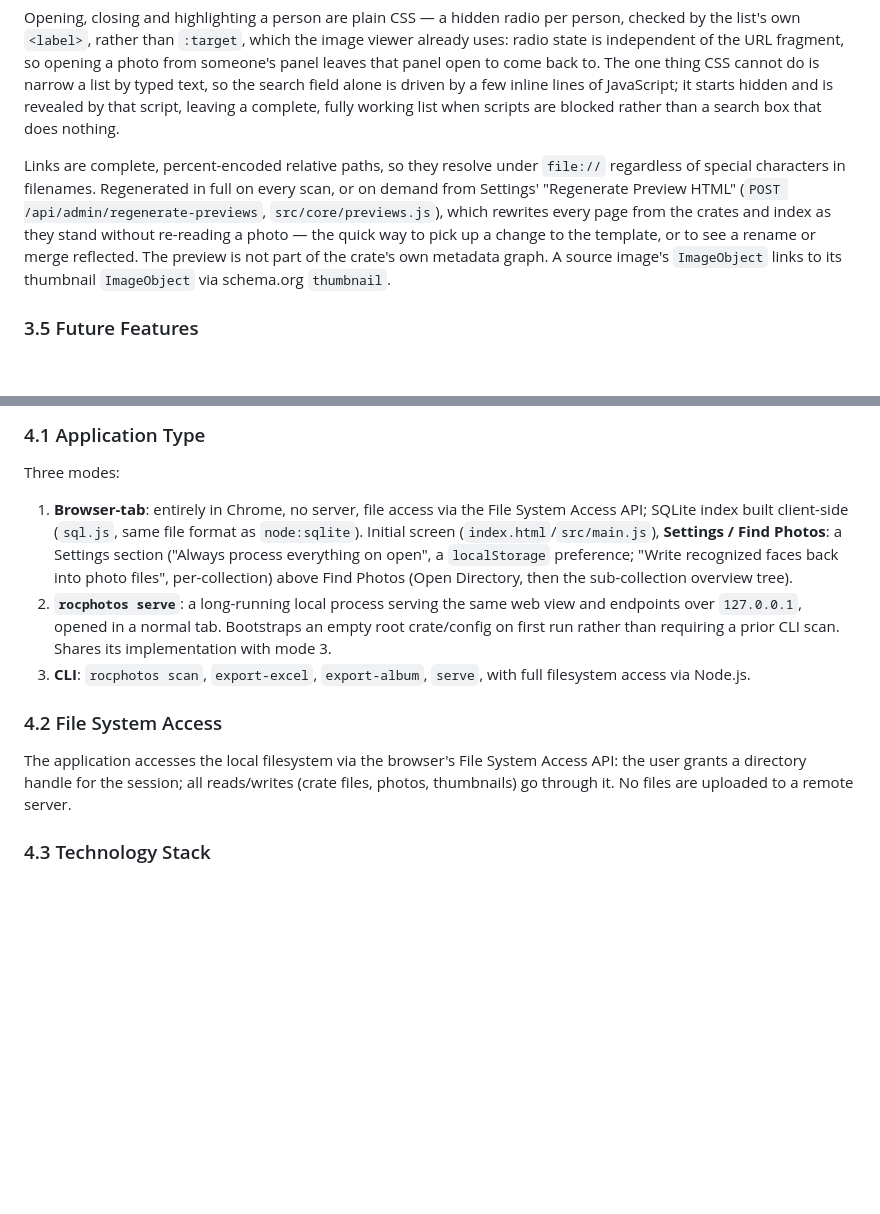
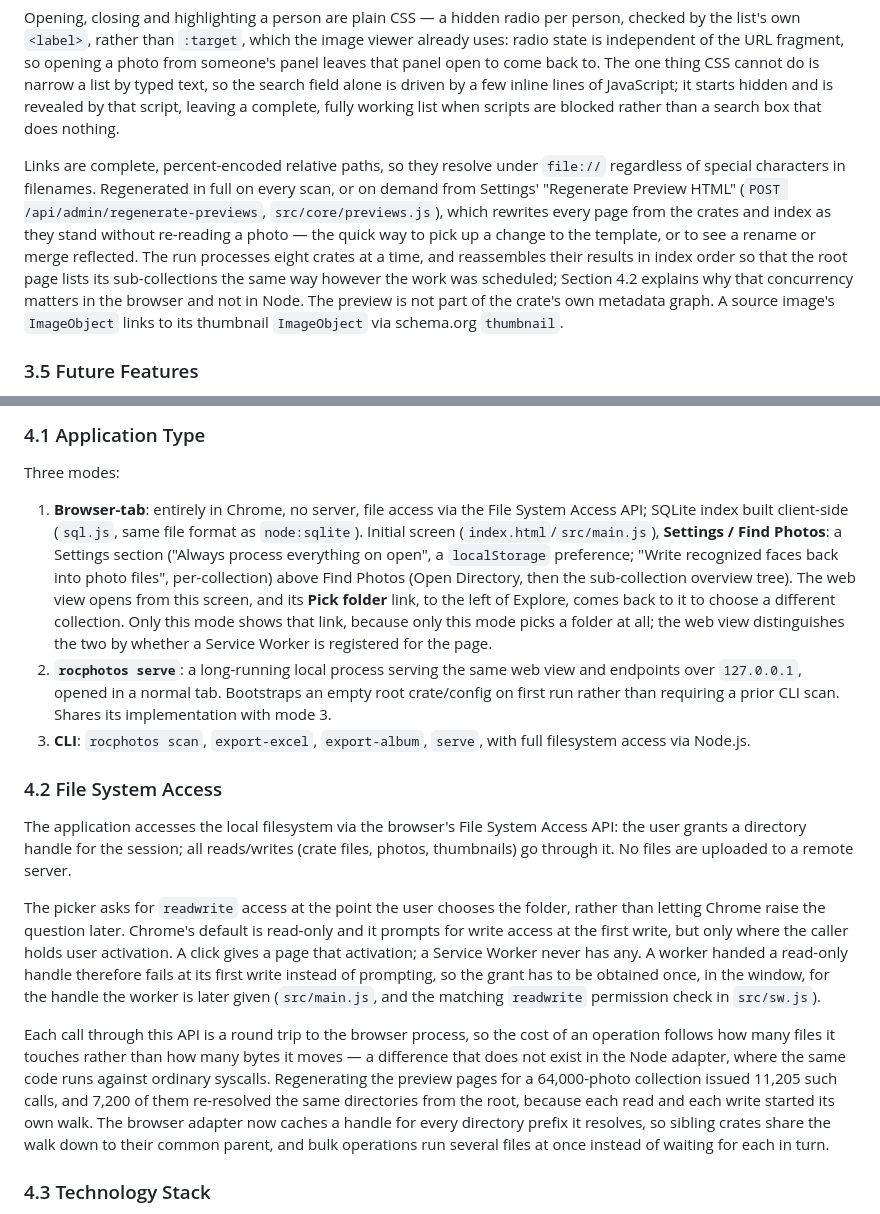
Before and after one commit to ptsefton/rocphotos, a Markdown page: Spec.md, 2 parts joined by grey strips. Drawn GitHub-style; blank space fills up the shorter version.

Commit message:
Record the write grant, Pick folder, and the round-trip cost in the spec

```diff
--- a/Spec.md
+++ b/Spec.md
@@ -477,7 +477,7 @@ Each page states which of the two it is, and every link uses the name of the pag
 
 Opening, closing and highlighting a person are plain CSS — a hidden radio per person, checked by the list's own `<label>`, rather than `:target`, which the image viewer already uses: radio state is independent of the URL fragment, so opening a photo from someone's panel leaves that panel open to come back to. The one thing CSS cannot do is narrow a list by typed text, so the search field alone is driven by a few inline lines of JavaScript; it starts hidden and is revealed by that script, leaving a complete, fully working list when scripts are blocked rather than a search box that does nothing.
 
-Links are complete, percent-encoded relative paths, so they resolve under `file://` regardless of special characters in filenames. Regenerated in full on every scan, or on demand from Settings' "Regenerate Preview HTML" (`POST /api/admin/regenerate-previews`, `src/core/previews.js`), which rewrites every page from the crates and index as they stand without re-reading a photo — the quick way to pick up a change to the template, or to see a rename or merge reflected. The preview is not part of the crate's own metadata graph. A source image's `ImageObject` links to its thumbnail `ImageObject` via schema.org `thumbnail`.
+Links are complete, percent-encoded relative paths, so they resolve under `file://` regardless of special characters in filenames. Regenerated in full on every scan, or on demand from Settings' "Regenerate Preview HTML" (`POST /api/admin/regenerate-previews`, `src/core/previews.js`), which rewrites every page from the crates and index as they stand without re-reading a photo — the quick way to pick up a change to the template, or to see a rename or merge reflected. The run processes eight crates at a time, and reassembles their results in index order so that the root page lists its sub-collections the same way however the work was scheduled; Section 4.2 explains why that concurrency matters in the browser and not in Node. The preview is not part of the crate's own metadata graph. A source image's `ImageObject` links to its thumbnail `ImageObject` via schema.org `thumbnail`.
 
 ### 3.5 Future Features
 
@@ -495,13 +495,17 @@ Links are complete, percent-encoded relative paths, so they resolve under `file:
 
 Three modes:
 
-1. **Browser-tab**: entirely in Chrome, no server, file access via the File System Access API; SQLite index built client-side (`sql.js`, same file format as `node:sqlite`). Initial screen (`index.html`/`src/main.js`), **Settings / Find Photos**: a Settings section ("Always process everything on open", a `localStorage` preference; "Write recognized faces back into photo files", per-collection) above Find Photos (Open Directory, then the sub-collection overview tree).
+1. **Browser-tab**: entirely in Chrome, no server, file access via the File System Access API; SQLite index built client-side (`sql.js`, same file format as `node:sqlite`). Initial screen (`index.html`/`src/main.js`), **Settings / Find Photos**: a Settings section ("Always process everything on open", a `localStorage` preference; "Write recognized faces back into photo files", per-collection) above Find Photos (Open Directory, then the sub-collection overview tree). The web view opens from this screen, and its **Pick folder** link, to the left of Explore, comes back to it to choose a different collection. Only this mode shows that link, because only this mode picks a folder at all; the web view distinguishes the two by whether a Service Worker is registered for the page.
 2. **`rocphotos serve`**: a long-running local process serving the same web view and endpoints over `127.0.0.1`, opened in a normal tab. Bootstraps an empty root crate/config on first run rather than requiring a prior CLI scan. Shares its implementation with mode 3.
 3. **CLI**: `rocphotos scan`, `export-excel`, `export-album`, `serve`, with full filesystem access via Node.js.
 
 ### 4.2 File System Access
 
 The application accesses the local filesystem via the browser's File System Access API: the user grants a directory handle for the session; all reads/writes (crate files, photos, thumbnails) go through it. No files are uploaded to a remote server.
+
+The picker asks for `readwrite` access at the point the user chooses the folder, rather than letting Chrome raise the question later. Chrome's default is read-only and it prompts for write access at the first write, but only where the caller holds user activation. A click gives a page that activation; a Service Worker never has any. A worker handed a read-only handle therefore fails at its first write instead of prompting, so the grant has to be obtained once, in the window, for the handle the worker is later given (`src/main.js`, and the matching `readwrite` permission check in `src/sw.js`).
+
+Each call through this API is a round trip to the browser process, so the cost of an operation follows how many files it touches rather than how many bytes it moves — a difference that does not exist in the Node adapter, where the same code runs against ordinary syscalls. Regenerating the preview pages for a 64,000-photo collection issued 11,205 such calls, and 7,200 of them re-resolved the same directories from the root, because each read and each write started its own walk. The browser adapter now caches a handle for every directory prefix it resolves, so sibling crates share the walk down to their common parent, and bulk operations run several files at once instead of waiting for each in turn.
 
 ### 4.3 Technology Stack
 
```
